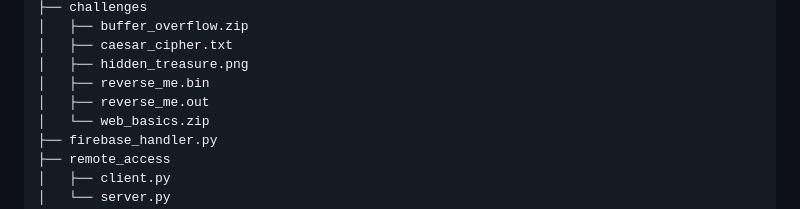
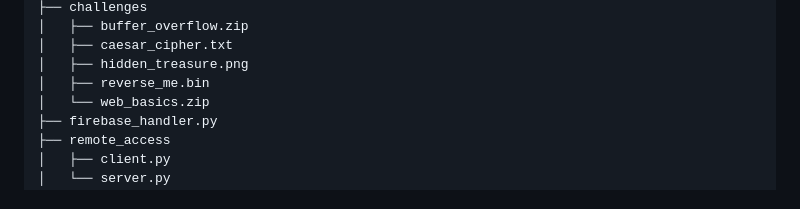
Before and after one commit to HarelRifman/CTF_Website, a Markdown page: README.md, the part around the change. Drawn GitHub-style.

```diff
--- a/README.md
+++ b/README.md
@@ -24,7 +24,6 @@ project_root/
 │   ├── caesar_cipher.txt
 │   ├── hidden_treasure.png
 │   ├── reverse_me.bin
-│   ├── reverse_me.out
 │   └── web_basics.zip
 ├── firebase_handler.py
 ├── remote_access
```
